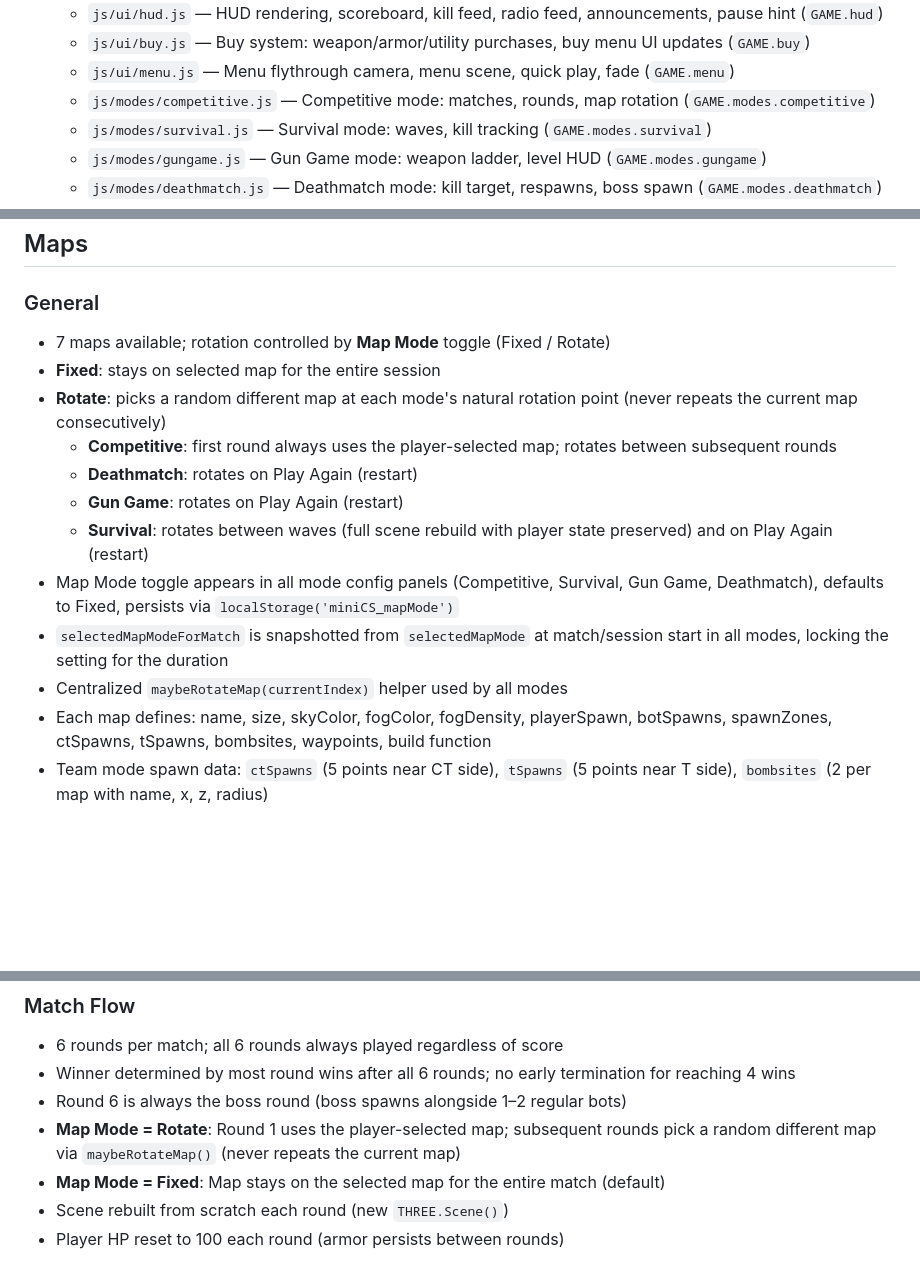
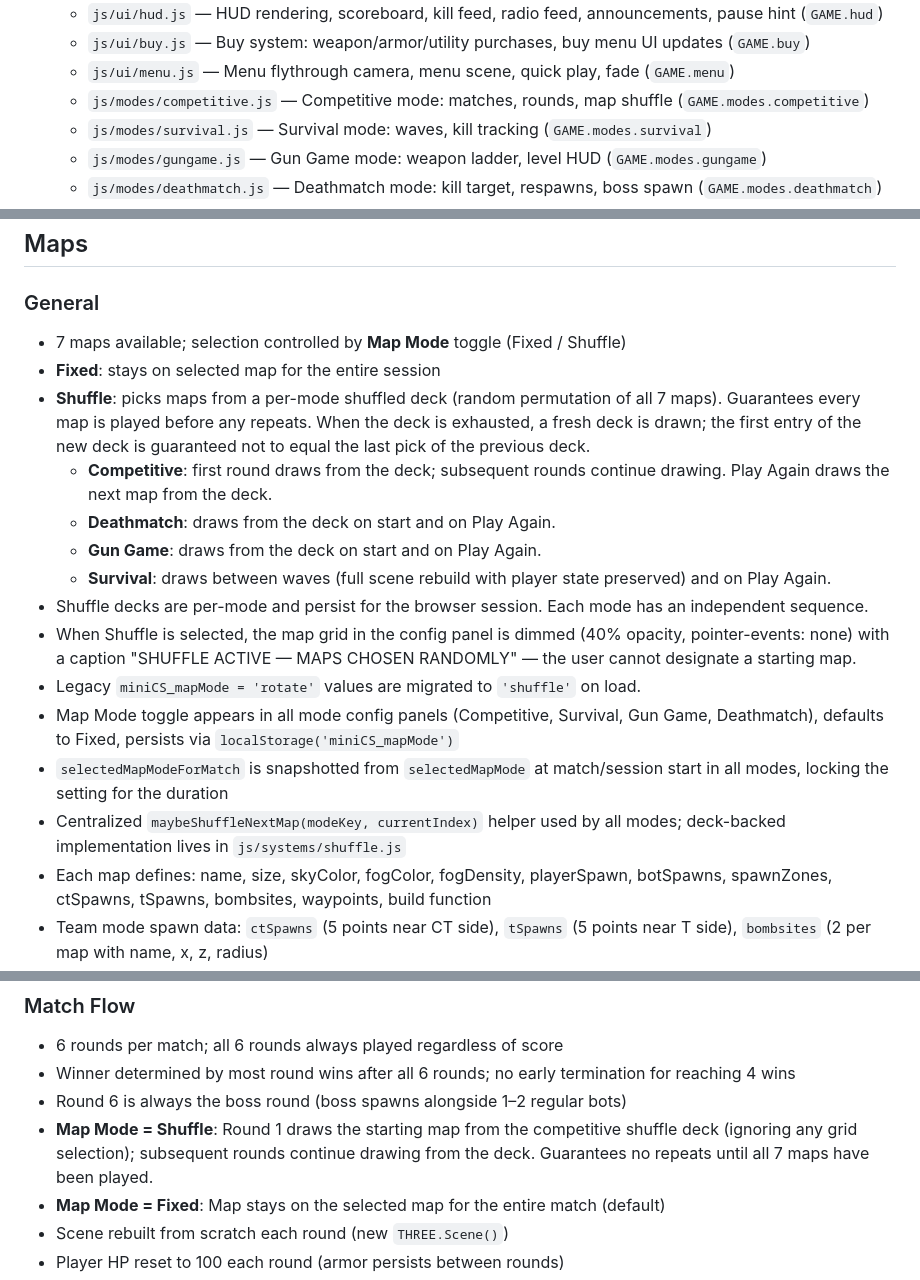
Before and after one commit to peterjst/mini-cs, a Markdown page: REQUIREMENTS.md, 3 parts joined by grey strips. Rendered like a GitHub page; blank space fills up the shorter version.

Commit message:
docs: document Shuffle map mode behavior in REQUIREMENTS
Co-Authored-By: Claude Opus 4.7 <noreply@anthropic.com>

```diff
--- a/REQUIREMENTS.md
+++ b/REQUIREMENTS.md
@@ -35,7 +35,7 @@ A browser-based Mini Counter-Strike FPS built with Three.js r160.1 (CDN, global
   - `js/ui/hud.js` — HUD rendering, scoreboard, kill feed, radio feed, announcements, pause hint (`GAME.hud`)
   - `js/ui/buy.js` — Buy system: weapon/armor/utility purchases, buy menu UI updates (`GAME.buy`)
   - `js/ui/menu.js` — Menu flythrough camera, menu scene, quick play, fade (`GAME.menu`)
-  - `js/modes/competitive.js` — Competitive mode: matches, rounds, map rotation (`GAME.modes.competitive`)
+  - `js/modes/competitive.js` — Competitive mode: matches, rounds, map shuffle (`GAME.modes.competitive`)
   - `js/modes/survival.js` — Survival mode: waves, kill tracking (`GAME.modes.survival`)
   - `js/modes/gungame.js` — Gun Game mode: weapon ladder, level HUD (`GAME.modes.gungame`)
   - `js/modes/deathmatch.js` — Deathmatch mode: kill target, respawns, boss spawn (`GAME.modes.deathmatch`)
@@ -373,16 +373,19 @@ All surface detail helpers use **geometry merging** — sub-geometries (bricks,
 ## Maps
 
 ### General
-- 7 maps available; rotation controlled by **Map Mode** toggle (Fixed / Rotate)
+- 7 maps available; selection controlled by **Map Mode** toggle (Fixed / Shuffle)
 - **Fixed**: stays on selected map for the entire session
-- **Rotate**: picks a random different map at each mode's natural rotation point (never repeats the current map consecutively)
-  - **Competitive**: first round always uses the player-selected map; rotates between subsequent rounds
-  - **Deathmatch**: rotates on Play Again (restart)
-  - **Gun Game**: rotates on Play Again (restart)
-  - **Survival**: rotates between waves (full scene rebuild with player state preserved) and on Play Again (restart)
+- **Shuffle**: picks maps from a per-mode shuffled deck (random permutation of all 7 maps). Guarantees every map is played before any repeats. When the deck is exhausted, a fresh deck is drawn; the first entry of the new deck is guaranteed not to equal the last pick of the previous deck.
+  - **Competitive**: first round draws from the deck; subsequent rounds continue drawing. Play Again draws the next map from the deck.
+  - **Deathmatch**: draws from the deck on start and on Play Again.
+  - **Gun Game**: draws from the deck on start and on Play Again.
+  - **Survival**: draws between waves (full scene rebuild with player state preserved) and on Play Again.
+- Shuffle decks are per-mode and persist for the browser session. Each mode has an independent sequence.
+- When Shuffle is selected, the map grid in the config panel is dimmed (40% opacity, pointer-events: none) with a caption "SHUFFLE ACTIVE — MAPS CHOSEN RANDOMLY" — the user cannot designate a starting map.
+- Legacy `miniCS_mapMode = 'rotate'` values are migrated to `'shuffle'` on load.
 - Map Mode toggle appears in all mode config panels (Competitive, Survival, Gun Game, Deathmatch), defaults to Fixed, persists via `localStorage('miniCS_mapMode')`
 - `selectedMapModeForMatch` is snapshotted from `selectedMapMode` at match/session start in all modes, locking the setting for the duration
-- Centralized `maybeRotateMap(currentIndex)` helper used by all modes
+- Centralized `maybeShuffleNextMap(modeKey, currentIndex)` helper used by all modes; deck-backed implementation lives in `js/systems/shuffle.js`
 - Each map defines: name, size, skyColor, fogColor, fogDensity, playerSpawn, botSpawns, spawnZones, ctSpawns, tSpawns, bombsites, waypoints, build function
 - Team mode spawn data: `ctSpawns` (5 points near CT side), `tSpawns` (5 points near T side), `bombsites` (2 per map with name, x, z, radius)
 - `GAME.buildMap()` returns: `{ walls, playerSpawn, botSpawns, spawnZones, ctSpawns, tSpawns, bombsites, waypoints, name, size }`
@@ -1357,7 +1360,7 @@ Any active state ──ESC/P──> PAUSED (freeze game, release pointer lock, s
 - 6 rounds per match; all 6 rounds always played regardless of score
 - Winner determined by most round wins after all 6 rounds; no early termination for reaching 4 wins
 - Round 6 is always the boss round (boss spawns alongside 1–2 regular bots)
-- **Map Mode = Rotate**: Round 1 uses the player-selected map; subsequent rounds pick a random different map via `maybeRotateMap()` (never repeats the current map)
+- **Map Mode = Shuffle**: Round 1 draws the starting map from the competitive shuffle deck (ignoring any grid selection); subsequent rounds continue drawing from the deck. Guarantees no repeats until all 7 maps have been played.
 - **Map Mode = Fixed**: Map stays on the selected map for the entire match (default)
 - Scene rebuilt from scratch each round (new `THREE.Scene()`)
 - Player HP reset to 100 each round (armor persists between rounds)
```
Also changed, not shown: other parts of REQUIREMENTS.md (+2 -2 lines).
